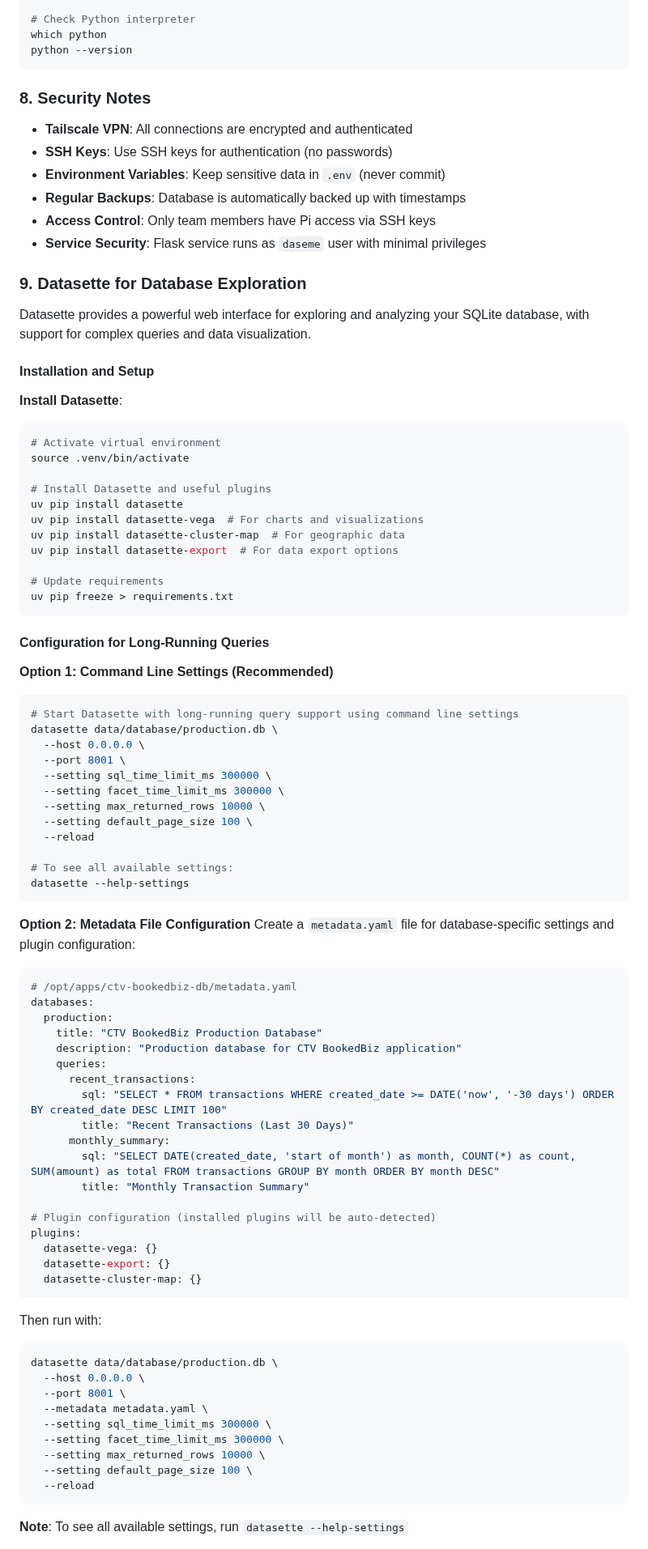
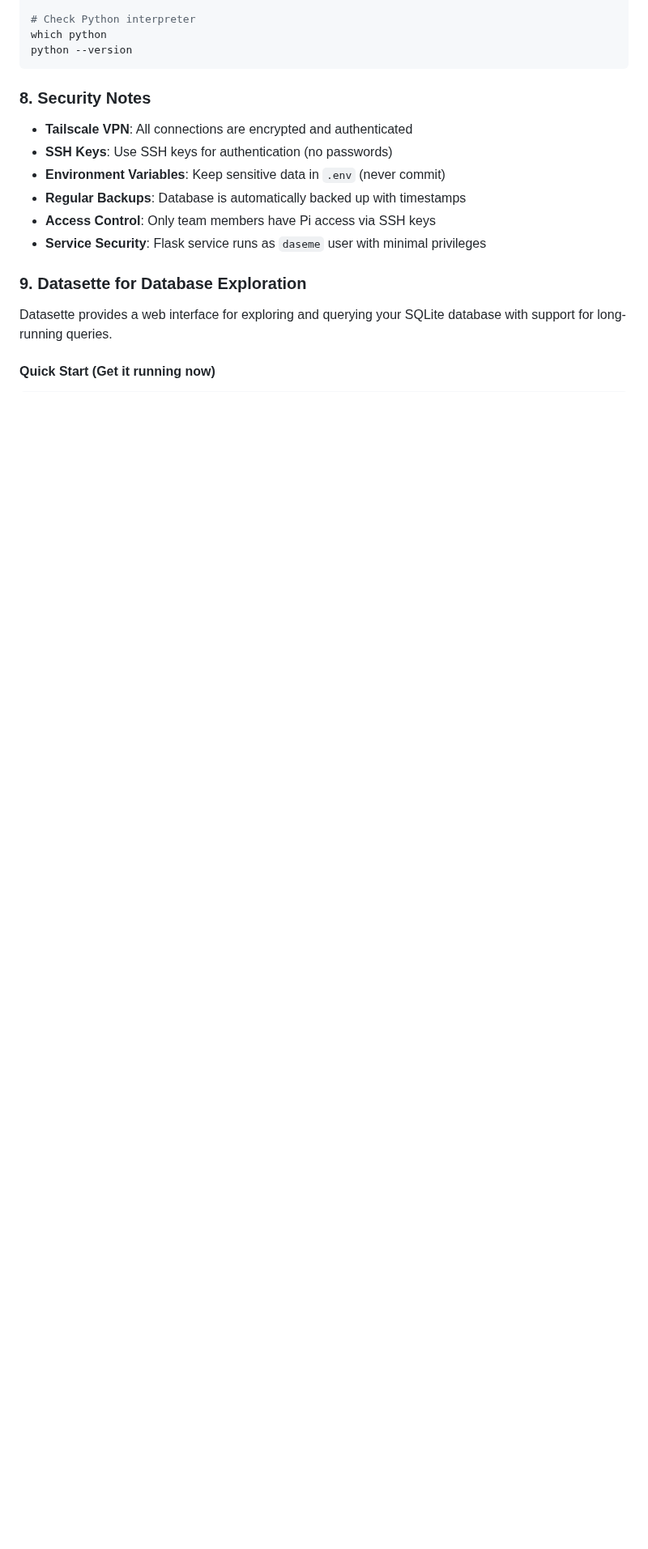
Before and after one commit to daseme/ctv-bookedbiz-db, a Markdown page: RaspberryWorkflow.md, the part around one of its changes. Shown at 81% size. Rendered like a GitHub page; blank space fills up the shorter version.

````diff
--- a/RaspberryWorkflow.md
+++ b/RaspberryWorkflow.md
@@ -308,79 +308,7 @@ python --version
 
 ### 9. Datasette for Database Exploration
 
-Datasette provides a powerful web interface for exploring and analyzing your SQLite database, with support for complex queries and data visualization.
+Datasette provides a web interface for exploring and querying your SQLite database with support for long-running queries.
 
-#### Installation and Setup
-
-**Install Datasette**:
+#### Quick Start (Get it running now)
 ```bash
-# Activate virtual environment
-source .venv/bin/activate
-
-# Install Datasette and useful plugins
-uv pip install datasette
-uv pip install datasette-vega  # For charts and visualizations
-uv pip install datasette-cluster-map  # For geographic data
-uv pip install datasette-export  # For data export options
-
-# Update requirements
-uv pip freeze > requirements.txt
-```
-
-#### Configuration for Long-Running Queries
-
-**Option 1: Command Line Settings (Recommended)**
-```bash
-# Start Datasette with long-running query support using command line settings
-datasette data/database/production.db \
-  --host 0.0.0.0 \
-  --port 8001 \
-  --setting sql_time_limit_ms 300000 \
-  --setting facet_time_limit_ms 300000 \
-  --setting max_returned_rows 10000 \
-  --setting default_page_size 100 \
-  --reload
-
-# To see all available settings:
-datasette --help-settings
-```
-
-**Option 2: Metadata File Configuration**
-Create a `metadata.yaml` file for database-specific settings and plugin configuration:
-
-```yaml
-# /opt/apps/ctv-bookedbiz-db/metadata.yaml
-databases:
-  production:
-    title: "CTV BookedBiz Production Database"
-    description: "Production database for CTV BookedBiz application"
-    queries:
-      recent_transactions:
-        sql: "SELECT * FROM transactions WHERE created_date >= DATE('now', '-30 days') ORDER BY created_date DESC LIMIT 100"
-        title: "Recent Transactions (Last 30 Days)"
-      monthly_summary:
-        sql: "SELECT DATE(created_date, 'start of month') as month, COUNT(*) as count, SUM(amount) as total FROM transactions GROUP BY month ORDER BY month DESC"
-        title: "Monthly Transaction Summary"
-
-# Plugin configuration (installed plugins will be auto-detected)
-plugins:
-  datasette-vega: {}
-  datasette-export: {}
-  datasette-cluster-map: {}
-```
-
-Then run with:
-```bash
-datasette data/database/production.db \
-  --host 0.0.0.0 \
-  --port 8001 \
-  --metadata metadata.yaml \
-  --setting sql_time_limit_ms 300000 \
-  --setting facet_time_limit_ms 300000 \
-  --setting max_returned_rows 10000 \
-  --setting default_page_size 100 \
-  --reload
-```
-
-**Note**: To see all available settings, run `datasette --help-settings`
-
````
Also changed, not shown: other parts of RaspberryWorkflow.md (+24 -169 lines).
